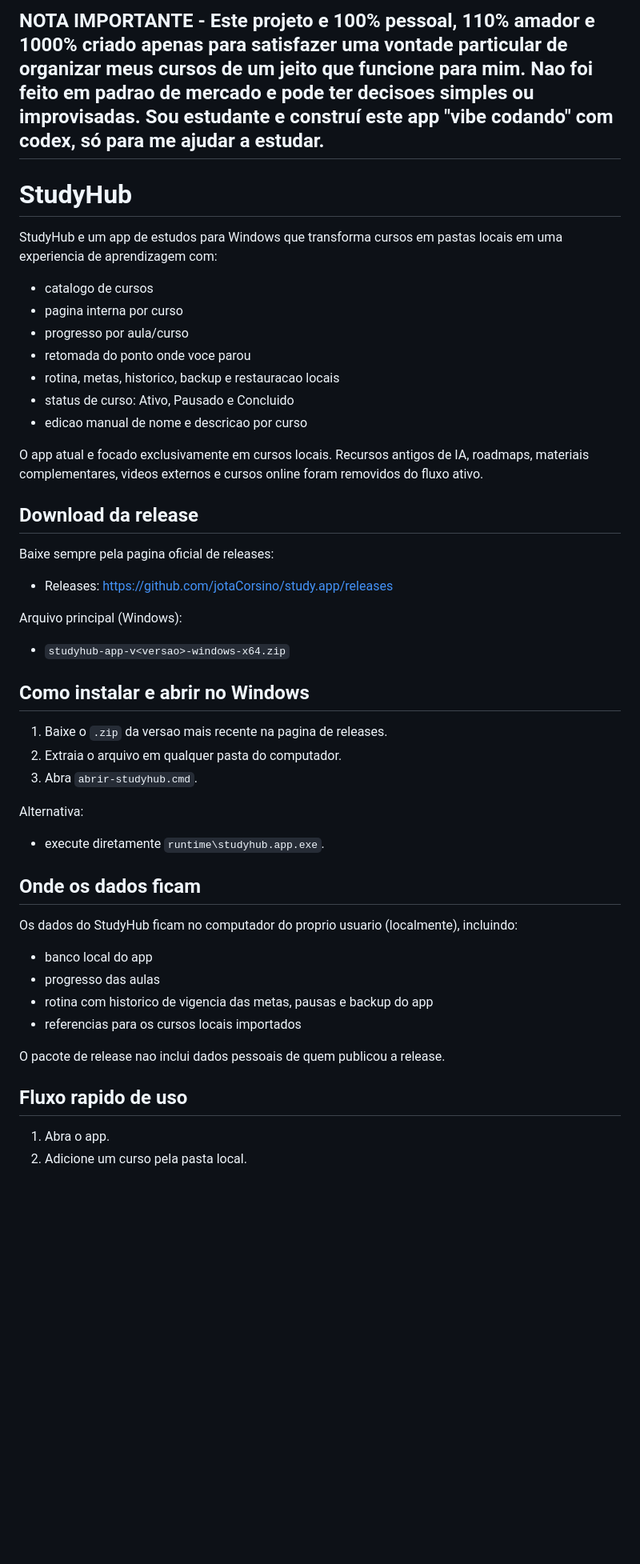
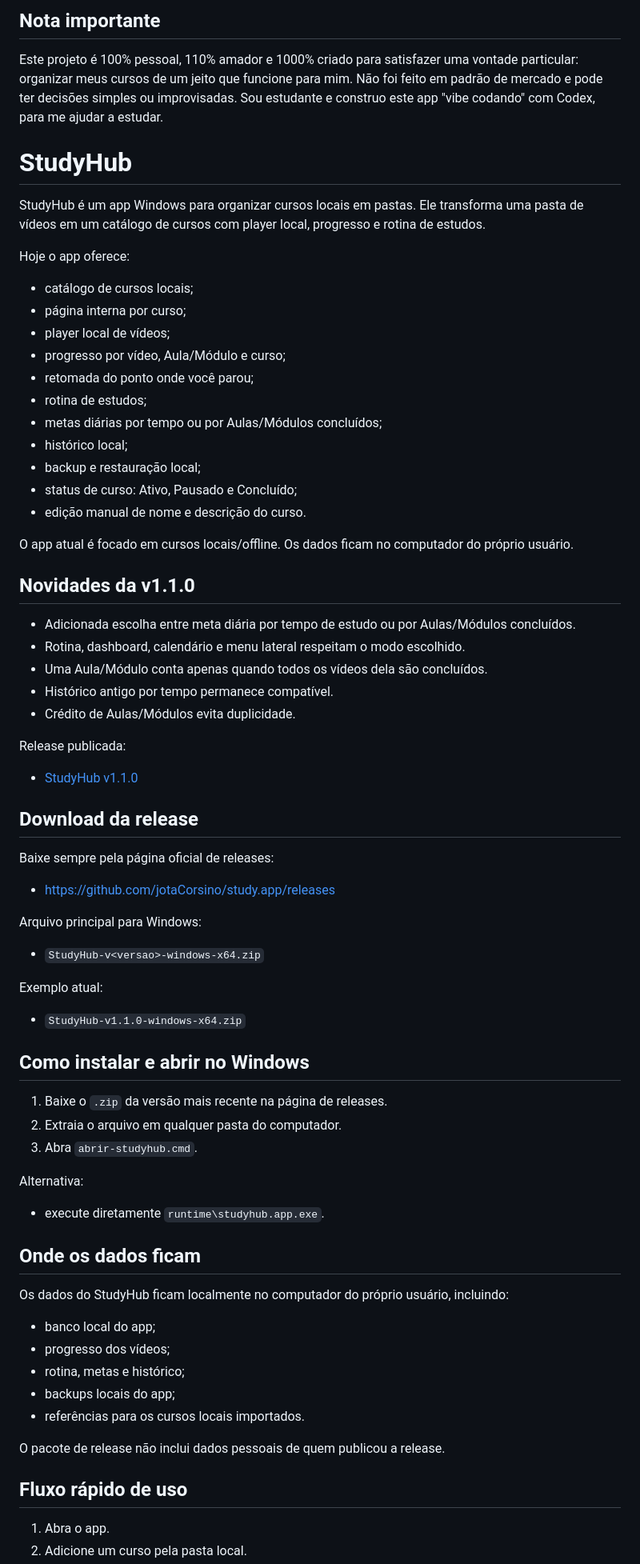
Before and after one commit to jotaCorsino/study.app, a Markdown page: README.md, the part around one of its changes. Shown at 80% size. GitHub-like rendering; blank space fills up the shorter version.

```diff
--- a/README.md
+++ b/README.md
@@ -1,32 +1,56 @@
-## **NOTA IMPORTANTE** - Este projeto e 100% pessoal, 110% amador e 1000% criado apenas para satisfazer uma vontade particular de organizar meus cursos de um jeito que funcione para mim. Nao foi feito em padrao de mercado e pode ter decisoes simples ou improvisadas. Sou estudante e construí este app "vibe codando" com codex, só para me ajudar a estudar.
+## Nota importante
+
+Este projeto é 100% pessoal, 110% amador e 1000% criado para satisfazer uma vontade particular: organizar meus cursos de um jeito que funcione para mim. Não foi feito em padrão de mercado e pode ter decisões simples ou improvisadas. Sou estudante e construo este app "vibe codando" com Codex, para me ajudar a estudar.
 
 # StudyHub
 
-StudyHub e um app de estudos para Windows que transforma cursos em pastas locais em uma experiencia de aprendizagem com:
+StudyHub é um app Windows para organizar cursos locais em pastas. Ele transforma uma pasta de vídeos em um catálogo de cursos com player local, progresso e rotina de estudos.
 
-- catalogo de cursos
-- pagina interna por curso
-- progresso por aula/curso
-- retomada do ponto onde voce parou
-- rotina, metas, historico, backup e restauracao locais
-- status de curso: Ativo, Pausado e Concluido
-- edicao manual de nome e descricao por curso
+Hoje o app oferece:
 
-O app atual e focado exclusivamente em cursos locais. Recursos antigos de IA, roadmaps, materiais complementares, videos externos e cursos online foram removidos do fluxo ativo.
+- catálogo de cursos locais;
+- página interna por curso;
+- player local de vídeos;
+- progresso por vídeo, Aula/Módulo e curso;
+- retomada do ponto onde você parou;
+- rotina de estudos;
+- metas diárias por tempo ou por Aulas/Módulos concluídos;
+- histórico local;
+- backup e restauração local;
+- status de curso: Ativo, Pausado e Concluído;
+- edição manual de nome e descrição do curso.
+
+O app atual é focado em cursos locais/offline. Os dados ficam no computador do próprio usuário.
+
+## Novidades da v1.1.0
+
+- Adicionada escolha entre meta diária por tempo de estudo ou por Aulas/Módulos concluídos.
+- Rotina, dashboard, calendário e menu lateral respeitam o modo escolhido.
+- Uma Aula/Módulo conta apenas quando todos os vídeos dela são concluídos.
+- Histórico antigo por tempo permanece compatível.
+- Crédito de Aulas/Módulos evita duplicidade.
+
+Release publicada:
+
+- [StudyHub v1.1.0](https://github.com/jotaCorsino/study.app/releases/tag/v1.1.0)
 
 ## Download da release
 
-Baixe sempre pela pagina oficial de releases:
+Baixe sempre pela página oficial de releases:
 
-- Releases: [https://github.com/jotaCorsino/study.app/releases](https://github.com/jotaCorsino/study.app/releases)
+- [https://github.com/jotaCorsino/study.app/releases](https://github.com/jotaCorsino/study.app/releases)
 
-Arquivo principal (Windows):
+Arquivo principal para Windows:
 
-- `studyhub-app-v<versao>-windows-x64.zip`
+- `StudyHub-v<versao>-windows-x64.zip`
+
+Exemplo atual:
+
+- `StudyHub-v1.1.0-windows-x64.zip`
 
 ## Como instalar e abrir no Windows
 
-1. Baixe o `.zip` da versao mais recente na pagina de releases.
+1. Baixe o `.zip` da versão mais recente na página de releases.
 2. Extraia o arquivo em qualquer pasta do computador.
 3. Abra `abrir-studyhub.cmd`.
 
@@ -36,16 +60,17 @@ Alternativa:
 
 ## Onde os dados ficam
 
-Os dados do StudyHub ficam no computador do proprio usuario (localmente), incluindo:
+Os dados do StudyHub ficam localmente no computador do próprio usuário, incluindo:
 
-- banco local do app
-- progresso das aulas
-- rotina com historico de vigencia das metas, pausas e backup do app
-- referencias para os cursos locais importados
+- banco local do app;
+- progresso dos vídeos;
+- rotina, metas e histórico;
+- backups locais do app;
+- referências para os cursos locais importados.
 
-O pacote de release nao inclui dados pessoais de quem publicou a release.
+O pacote de release não inclui dados pessoais de quem publicou a release.
 
-## Fluxo rapido de uso
+## Fluxo rápido de uso
 
 1. Abra o app.
 2. Adicione um curso pela pasta local.
```
Also changed, not shown: other parts of README.md (+84 -44 lines).
